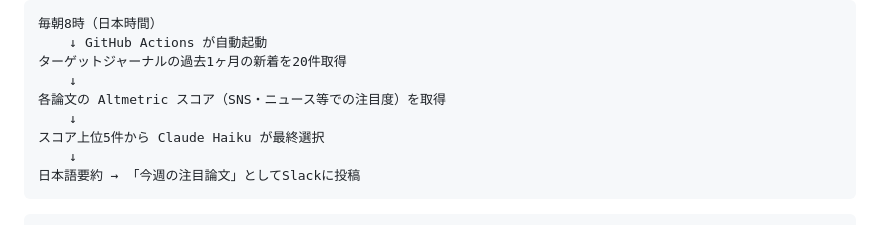
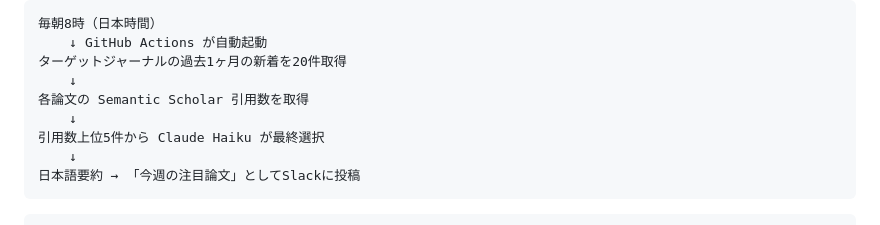
Before and after one commit to tkitanishi/PaperBot, a Markdown page: README.md, the part around the change. Rendered like a GitHub page.

````diff
--- a/README.md
+++ b/README.md
@@ -39,9 +39,9 @@ Nature Neuroscience  |  2026
     ↓ GitHub Actions が自動起動
 ターゲットジャーナルの過去1ヶ月の新着を20件取得
     ↓
-各論文の Altmetric スコア（SNS・ニュース等での注目度）を取得
+各論文の Semantic Scholar 引用数を取得
     ↓
-スコア上位5件から Claude Haiku が最終選択
+引用数上位5件から Claude Haiku が最終選択
     ↓
 日本語要約 → 「今週の注目論文」としてSlackに投稿
 ```
````
